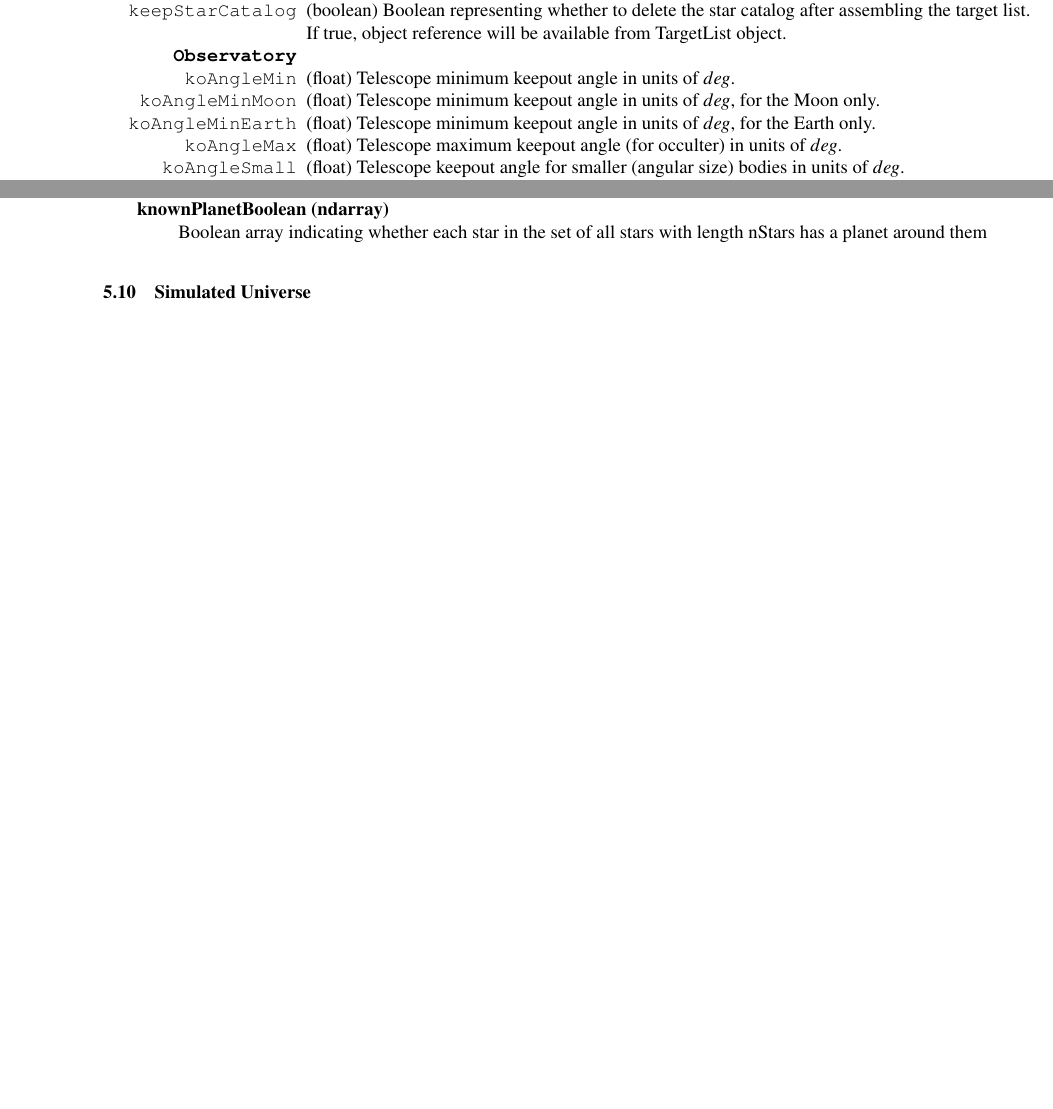
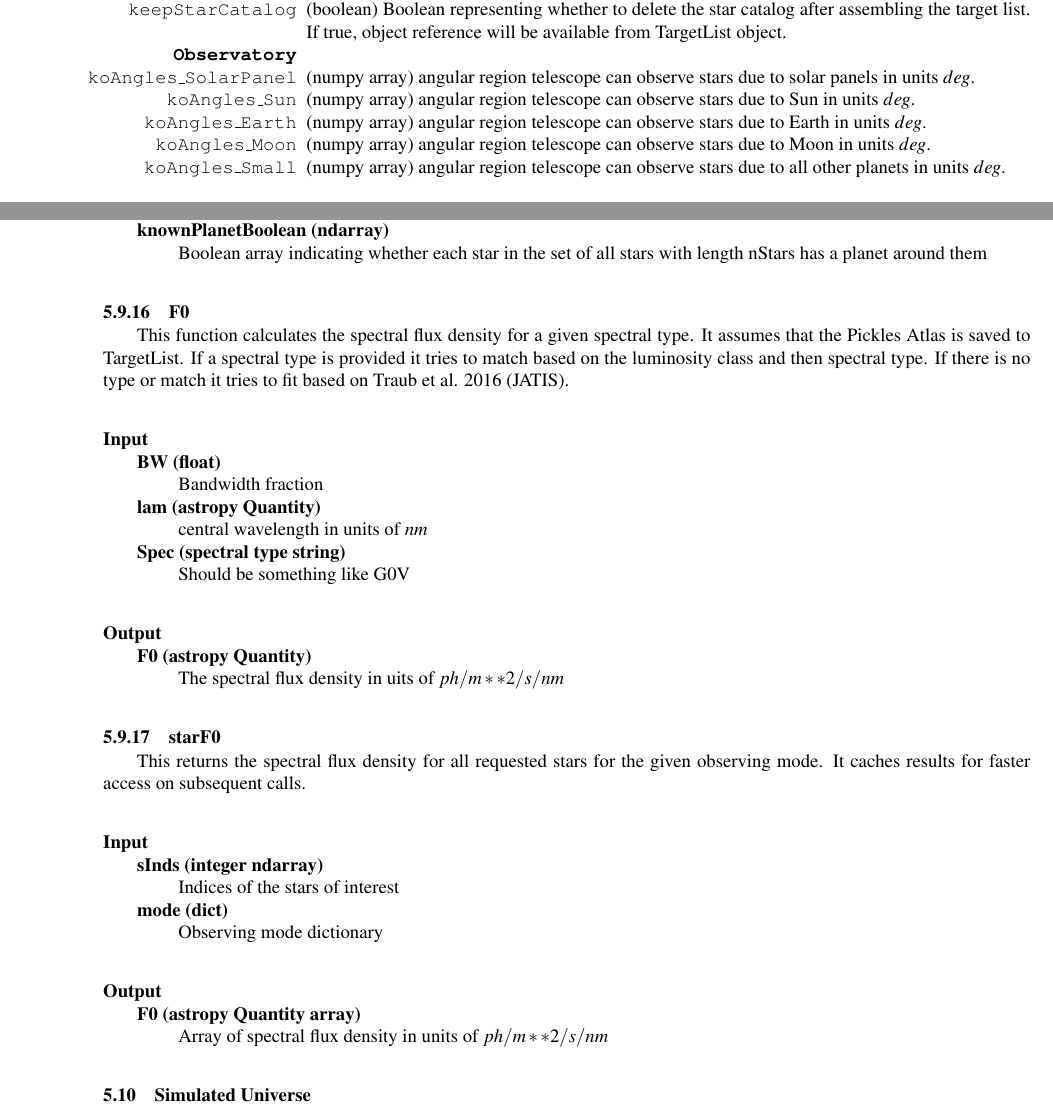
Before and after one commit to dsavransky/EXOSIMS-ICD, a LaTeX document (icd.tex): two parts of pages 14 and 41 of 69 before the commit and two parts of pages 14 and 42 of 70 after it, joined at a grey line, cut so that both start at the same text, the shorter picture padded with empty space. Compiled offline with pdfLaTeX.

Commit message:
adding whichPlanetPhaseFunction key to Planet physical model and adding some minor keepout updates

```diff
--- a/icd.tex
+++ b/icd.tex
@@ -578,11 +586,11 @@ These parameters apply to all simulations. These parameters define the scope of
 \item[keepStarCatalog] (boolean) Boolean representing whether to delete the star catalog after assembling the target list.  If true, object reference will be available from TargetList object.
 
 \item[\textbf{Observatory}]
-\item[koAngleMin] (float) Telescope minimum keepout angle in units of $deg$.
-\item[koAngleMinMoon] (float) Telescope minimum keepout angle in units of $deg$, for the Moon only.
-\item[koAngleMinEarth] (float) Telescope minimum keepout angle in units of $deg$, for the Earth only.
-\item[koAngleMax] (float) Telescope maximum keepout angle (for occulter) in units of $deg$.
-\item[koAngleSmall] (float) Telescope keepout angle for smaller (angular size) bodies in units of $deg$.
+\item[koAngles\_SolarPanel] (numpy array) angular region telescope can observe stars due to solar panels in units $deg$.
+\item[koAngles\_Sun] (numpy array) angular region telescope can observe stars due to Sun in units $deg$.
+\item[koAngles\_Earth] (numpy array) angular region telescope can observe stars due to Earth in units $deg$.
+\item[koAngles\_Moon] (numpy array) angular region telescope can observe stars due to Moon in units $deg$.
+\item[koAngles\_Small] (numpy array) angular region telescope can observe stars due to all other planets in units $deg$.
 \item[settlingTime] (float) Amount of time needed for observatory to settle after a repointing in units of $ day $.
 \item[thrust] (float) Occulter slew thrust in units of $ mN $.
 \item[slewIsp] (float) Occulter slew specific impulse in units of $ s $.
@@ -1875,6 +1910,43 @@ The \verb+createKnownPlanetBoolean+ method creates a numpy array of booleans the
 \item
 \begin{description}
     \item[knownPlanetBoolean (ndarray)] \hfill \\ Boolean array indicating whether each star in the set of all stars with length nStars has a planet around them
+\end{description}
+\end{itemize}
+
+\subsubsection{F0} \label{sec:F0}
+This function calculates the spectral flux density for a given spectral type. It assumes that the Pickles Atlas is saved to TargetList. If a spectral type is provided it tries to match based on the luminosity class and then spectral type. If there is no type or match it tries to fit based on Traub et al. 2016 (JATIS).
+\subsubsection*{Input}
+\begin{itemize}
+\item
+\begin{description}
+    \item[BW (float)] \hfill \\ Bandwidth fraction
+    \item[lam (astropy Quantity)] \hfill \\ central wavelength in units of $nm$
+    \item[Spec (spectral type string)] \hfill \\ Should be something like G0V
+\end{description}
+\end{itemize}
+\subsubsection*{Output}
+\begin{itemize}
+\item
+\begin{description}
+    \item[F0 (astropy Quantity)] \hfill \\ The spectral flux density in uits of $ph/m**2/s/nm$
+\end{description}
+\end{itemize}
+
+\subsubsection{starF0} \label{sec:starF0}
+This returns the spectral flux density for all requested stars for the given observing mode. It caches results for faster access on subsequent calls.
+\subsubsection*{Input}
+\begin{itemize}
+\item
+\begin{description}
+    \item[sInds (integer ndarray)] \hfill \\ Indices of the stars of interest
+    \item[mode (dict)] \hfill \\ Observing mode dictionary
+\end{description}
+\end{itemize}
+\subsubsection*{Output}
+\begin{itemize}
+\item
+\begin{description}
+    \item[F0 (astropy Quantity array)] \hfill \\ Array of spectral flux density in units of $ph/m**2/s/nm$
 \end{description}
 \end{itemize}
 
```
Also changed, not shown: icd.tex (43 more changed lines).
